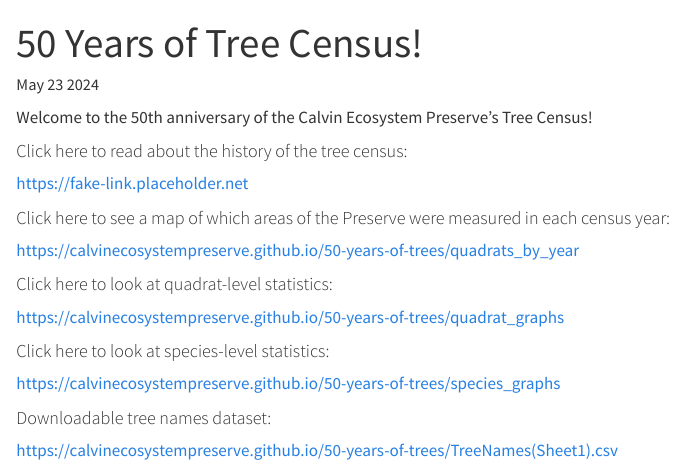
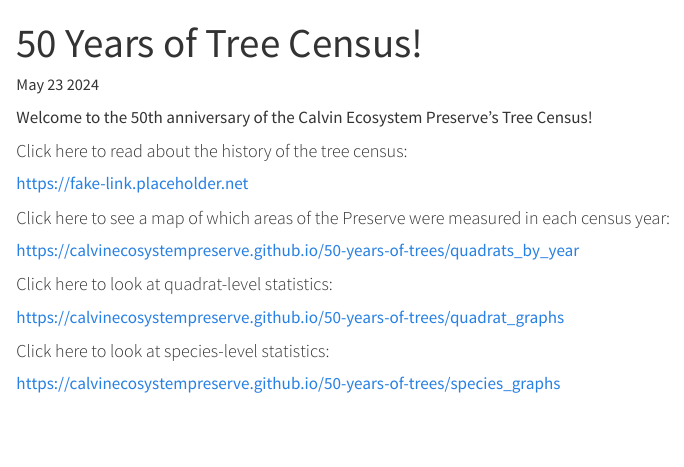
Before and after one commit to CalvinEcosystemPreserve/50-years-of-trees, a Quarto document (docs/index.qmd): the page in a window 1100 px wide, from its top. Rendered offline with R 4.5, knitr and Pandoc in place of Quarto, with nearby package versions.

Commit message:
Fixed it

```diff
--- a/docs/index.qmd
+++ b/docs/index.qmd
@@ -24,7 +24,3 @@ https://fake-link.placeholder.net
 #### Click here to look at species-level statistics:
 
 <https://calvinecosystempreserve.github.io/50-years-of-trees/species_graphs>
-
-#### Downloadable tree names dataset:
-
-<https://calvinecosystempreserve.github.io/50-years-of-trees/TreeNames(Sheet1).csv>
```
Also changed, not shown: docs/TreeNames(Sheet1).csv (deleted).
